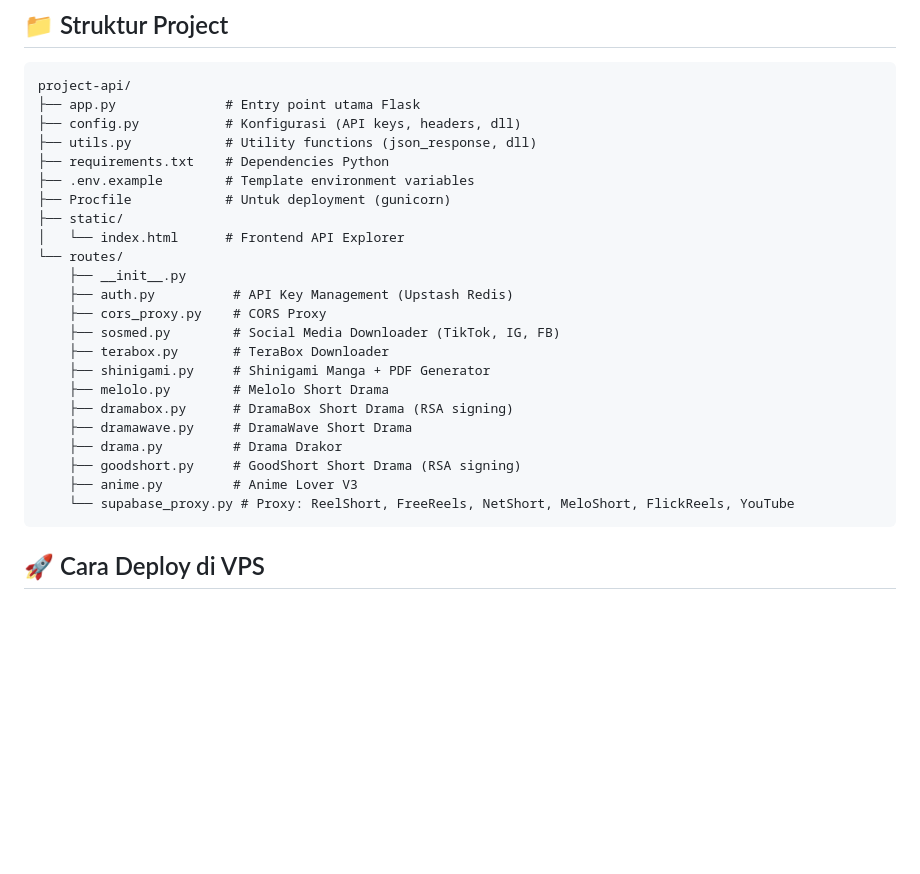
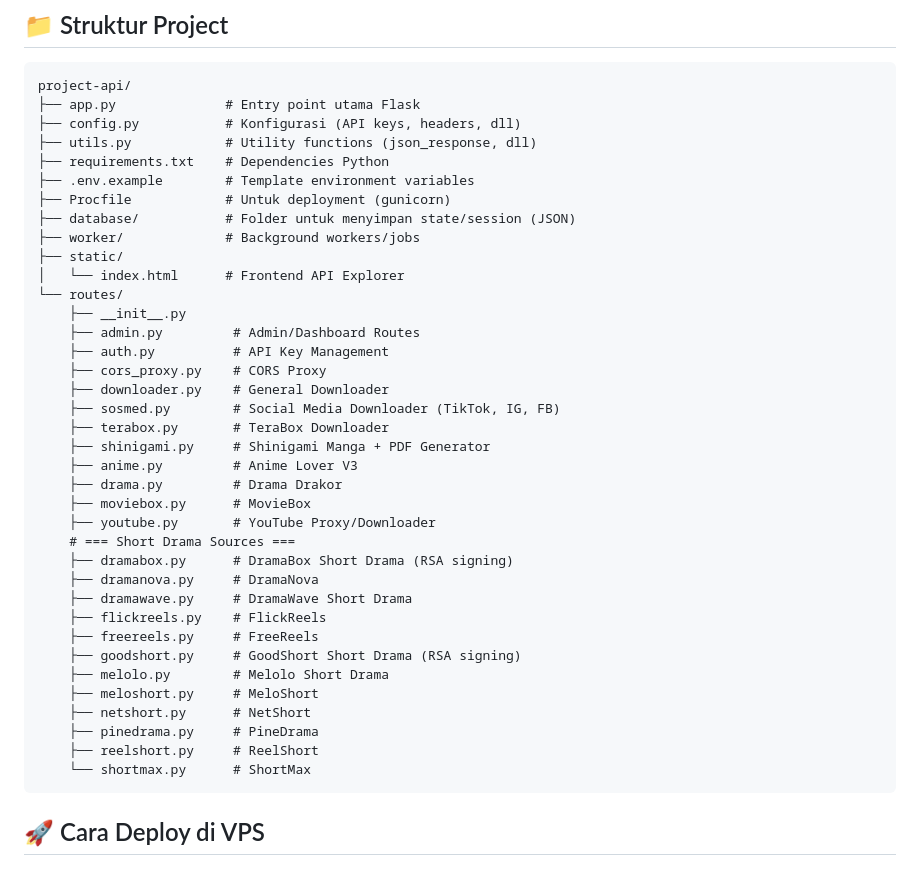
Before and after one commit to zaymonica/Fi-x-Zam-API-Explorer-v2, a Markdown page: README.md, the part around the change. Rendered like a GitHub page; blank space fills up the shorter version.

Commit message:
docs: update file structure and document additional downloader routes in README

````diff
--- a/README.md
+++ b/README.md
@@ -12,22 +12,36 @@ project-api/
 ├── requirements.txt    # Dependencies Python
 ├── .env.example        # Template environment variables
 ├── Procfile            # Untuk deployment (gunicorn)
+├── database/           # Folder untuk menyimpan state/session (JSON)
+├── worker/             # Background workers/jobs
 ├── static/
 │   └── index.html      # Frontend API Explorer
 └── routes/
     ├── __init__.py
-    ├── auth.py          # API Key Management (Upstash Redis)
+    ├── admin.py         # Admin/Dashboard Routes
+    ├── auth.py          # API Key Management
     ├── cors_proxy.py    # CORS Proxy
+    ├── downloader.py    # General Downloader
     ├── sosmed.py        # Social Media Downloader (TikTok, IG, FB)
     ├── terabox.py       # TeraBox Downloader
     ├── shinigami.py     # Shinigami Manga + PDF Generator
+    ├── anime.py         # Anime Lover V3
+    ├── drama.py         # Drama Drakor
+    ├── moviebox.py      # MovieBox
+    ├── youtube.py       # YouTube Proxy/Downloader
+    # === Short Drama Sources ===
+    ├── dramabox.py      # DramaBox Short Drama (RSA signing)
+    ├── dramanova.py     # DramaNova
+    ├── dramawave.py     # DramaWave Short Drama
+    ├── flickreels.py    # FlickReels
+    ├── freereels.py     # FreeReels
+    ├── goodshort.py     # GoodShort Short Drama (RSA signing)
     ├── melolo.py        # Melolo Short Drama
-    ├── dramabox.py      # DramaBox Short Drama (RSA signing)
-    ├── dramawave.py     # DramaWave Short Drama
-    ├── drama.py         # Drama Drakor
-    ├── goodshort.py     # GoodShort Short Drama (RSA signing)
-    ├── anime.py         # Anime Lover V3
-    └── supabase_proxy.py # Proxy: ReelShort, FreeReels, NetShort, MeloShort, FlickReels, YouTube
+    ├── meloshort.py     # MeloShort
+    ├── netshort.py      # NetShort
+    ├── pinedrama.py     # PineDrama
+    ├── reelshort.py     # ReelShort
+    └── shortmax.py      # ShortMax
 ```
 
 ## 🚀 Cara Deploy di VPS
````
